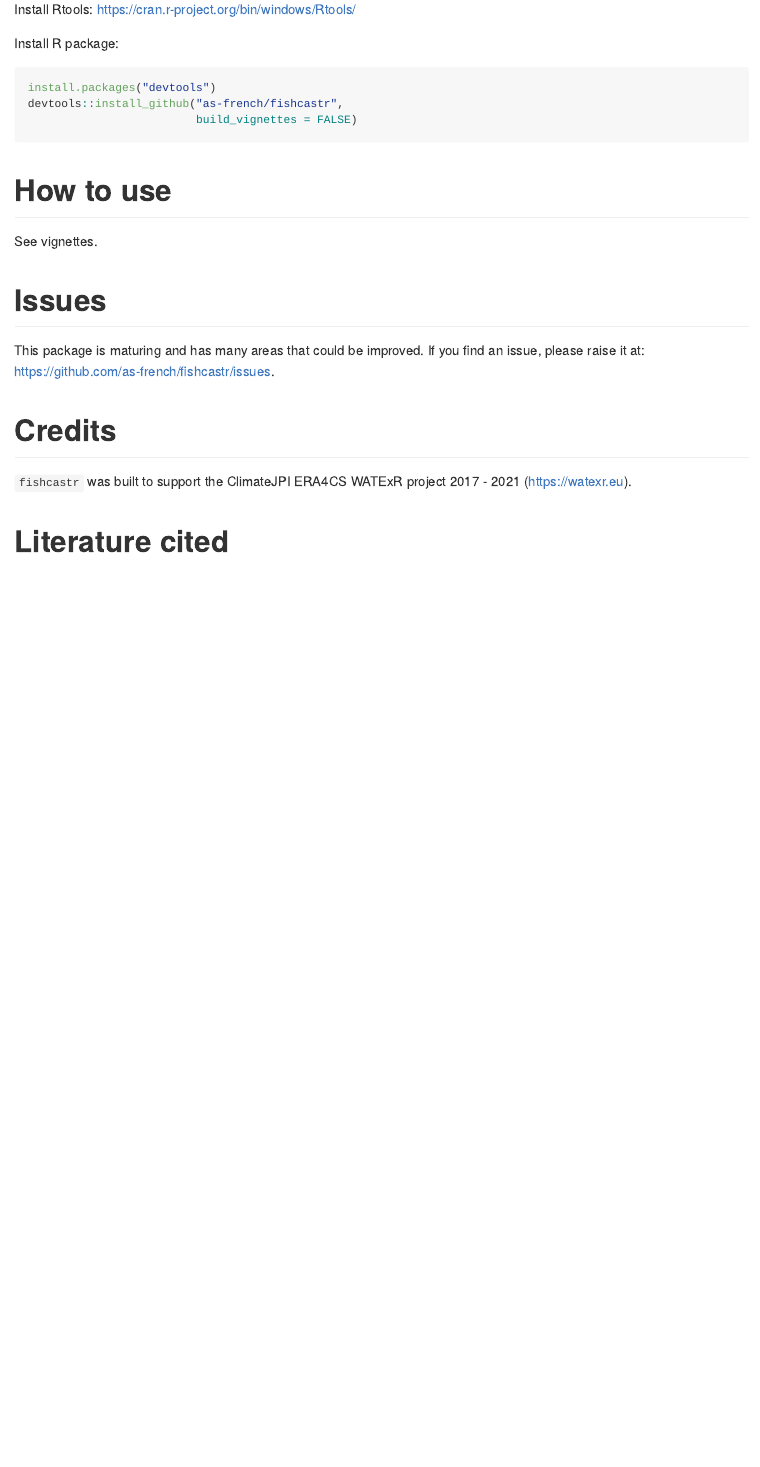
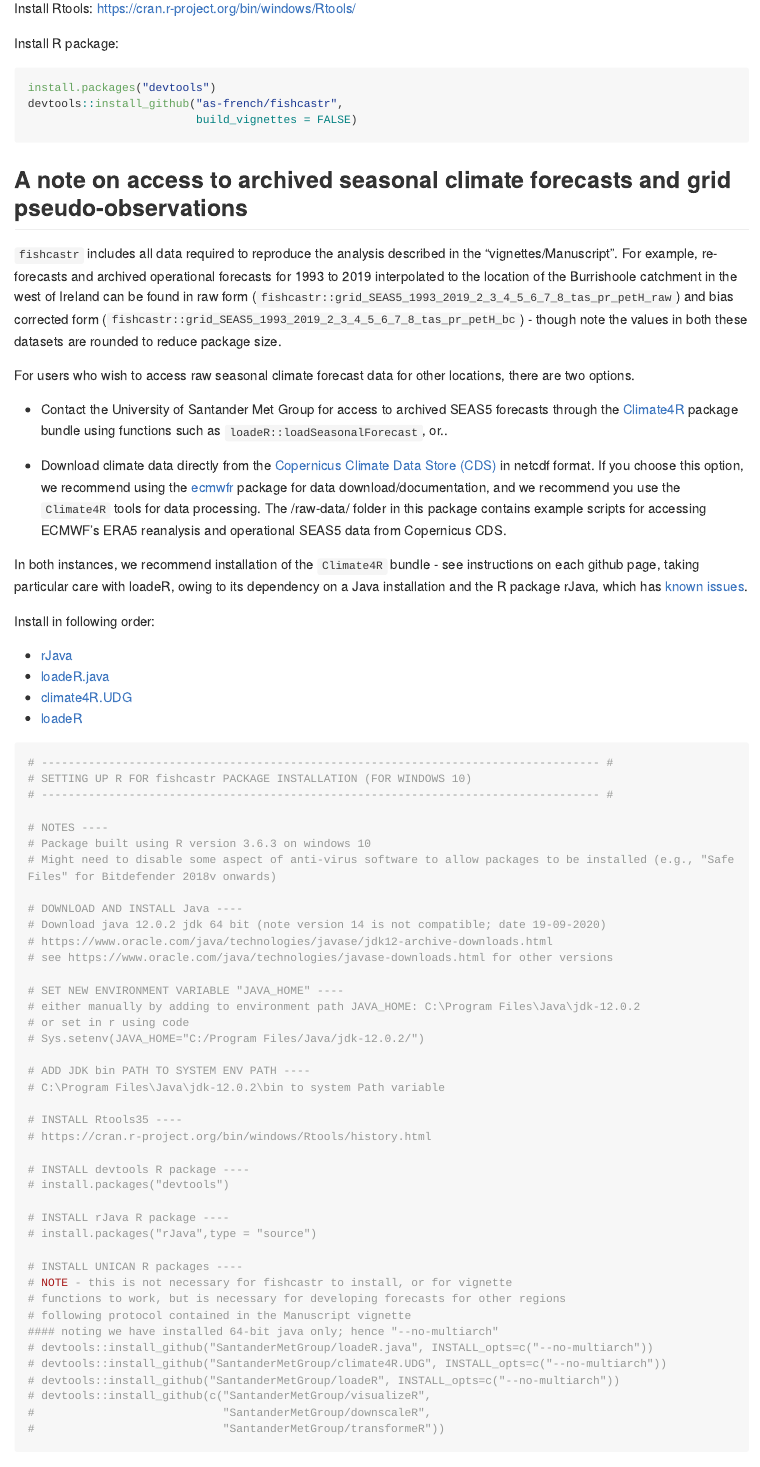
Before and after one commit to as-french/fishcastr, an R Markdown document (README.Rmd): the page in a window 1100 px wide, from 2180 px down before the commit and from 2170 px down after it, so that both start at the same text. The pictures show the output file README.md that the author committed with the source, drawn offline in the style of GitHub; long lines of code are wrapped; badge pictures from the web are left out.

````diff
--- a/.github/workflows/R-CMD-check.yaml
+++ b/.github/workflows/R-CMD-check.yaml
@@ -22,9 +22,9 @@
       fail-fast: false
       matrix:
         config:
-          - {os: windows-latest, r: '3.6.3'}
-          - {os: macOS-latest, r: '3.6.3'}
-          - {os: ubuntu-20.04, r: '3.6.3', rspm: "https://packagemanager.rstudio.com/cran/__linux__/focal/latest"}
+          - {os: windows-latest, r: 'release'}
+          - {os: macOS-latest, r: 'release'}
+          - {os: ubuntu-20.04, r: 'release', rspm: "https://packagemanager.rstudio.com/cran/__linux__/focal/latest"}
           #- {os: ubuntu-20.04, r: 'devel', rspm: "https://packagemanager.rstudio.com/cran/__linux__/focal/latest"}
 
     env:
--- a/README.Rmd
+++ b/README.Rmd
@@ -60,10 +59,74 @@
 
 Install R package:
 
-```{r, include = TRUE,eval=FALSE, echo=TRUE}
+```{r how_to_install, include = TRUE,eval=FALSE, echo=TRUE}
 install.packages("devtools")
 devtools::install_github("as-french/fishcastr",
                          build_vignettes = FALSE)
+```
+
+
+## A note on access to archived seasonal climate forecasts and grid pseudo-observations
+
+`fishcastr` includes all data required to reproduce the analysis described in the "vignettes/Manuscript". For example, re-forecasts and archived operational forecasts for 1993 to 2019 interpolated to the location of the Burrishoole catchment in the west of Ireland can be found in raw form (`fishcastr::grid_SEAS5_1993_2019_2_3_4_5_6_7_8_tas_pr_petH_raw`) and bias corrected form (`fishcastr::grid_SEAS5_1993_2019_2_3_4_5_6_7_8_tas_pr_petH_bc`) - though note the values in both these datasets are rounded to reduce package size.
+
+For users who wish to access raw seasonal climate forecast data for other locations, there are two options.
+
+- Contact the University of Santander Met Group for access to archived SEAS5 forecasts through the [Climate4R](https://github.com/SantanderMetGroup/climate4R) package bundle using functions such as `loadeR::loadSeasonalForecast`, or..
+
+- Download climate data directly from the [Copernicus Climate Data Store (CDS)](https://cds.climate.copernicus.eu/#!/home) in netcdf format. If you choose this option, we recommend using the [ecmwfr](https://cran.r-project.org/web/packages/ecmwfr/vignettes/webapi_vignette.html) package for data download/documentation, and we recommend you use the `Climate4R` tools for data processing. The /raw-data/ folder in this package contains example scripts for accessing ECMWF's ERA5 reanalysis and operational SEAS5 data from Copernicus CDS.
+
+In both instances, we recommend installation of the `Climate4R` bundle - see instructions on each github page, taking particular care with loadeR, owing to its dependency on a Java installation and the R package rJava, which has [known issues](https://github.com/SantanderMetGroup/loadeR/wiki/Installation).
+
+Install in following order:
+
+- [rJava](https://cran.r-project.org/web/packages/rJava/index.html)
+- [loadeR.java](https://github.com/SantanderMetGroup/loadeR.java)
+- [climate4R.UDG](https://github.com/SantanderMetGroup/climate4R.UDG)
+- [loadeR](https://github.com/SantanderMetGroup/loadeR)
+
+```{r how_to_install_Climate4R_packages, include = TRUE,eval=FALSE, echo=TRUE}
+# ----------------------------------------------------------------------------------- #
+# SETTING UP R FOR fishcastr PACKAGE INSTALLATION (FOR WINDOWS 10)
+# ----------------------------------------------------------------------------------- #
+
+# NOTES ----
+# Package built using R version 3.6.3 on windows 10
+# Might need to disable some aspect of anti-virus software to allow packages to be installed (e.g., "Safe Files" for Bitdefender 2018v onwards)
+
+# DOWNLOAD AND INSTALL Java ----
+# Download java 12.0.2 jdk 64 bit (note version 14 is not compatible; date 19-09-2020)
+# https://www.oracle.com/java/technologies/javase/jdk12-archive-downloads.html
+# see https://www.oracle.com/java/technologies/javase-downloads.html for other versions
+
+# SET NEW ENVIRONMENT VARIABLE "JAVA_HOME" ----
+# either manually by adding to environment path JAVA_HOME: C:\Program Files\Java\jdk-12.0.2
+# or set in r using code
+# Sys.setenv(JAVA_HOME="C:/Program Files/Java/jdk-12.0.2/")
+
+# ADD JDK bin PATH TO SYSTEM ENV PATH ----
+# C:\Program Files\Java\jdk-12.0.2\bin to system Path variable
+
+# INSTALL Rtools35 ----
+# https://cran.r-project.org/bin/windows/Rtools/history.html
+
+# INSTALL devtools R package ----
+# install.packages("devtools")
+
+# INSTALL rJava R package ----
+# install.packages("rJava",type = "source")
+
+# INSTALL UNICAN R packages ----
+# NOTE - this is not necessary for fishcastr to install, or for vignette
+# functions to work, but is necessary for developing forecasts for other regions
+# following protocol contained in the Manuscript vignette
+#### noting we have installed 64-bit java only; hence "--no-multiarch"
+# devtools::install_github("SantanderMetGroup/loadeR.java", INSTALL_opts=c("--no-multiarch"))
+# devtools::install_github("SantanderMetGroup/climate4R.UDG", INSTALL_opts=c("--no-multiarch"))
+# devtools::install_github("SantanderMetGroup/loadeR", INSTALL_opts=c("--no-multiarch"))
+# devtools::install_github(c("SantanderMetGroup/visualizeR",
+#                            "SantanderMetGroup/downscaleR",
+#                            "SantanderMetGroup/transformeR"))
 ```
 
 # How to use
````
Also changed, not shown: README.md, README.Rmd (11 more changed lines), 2 other files.
